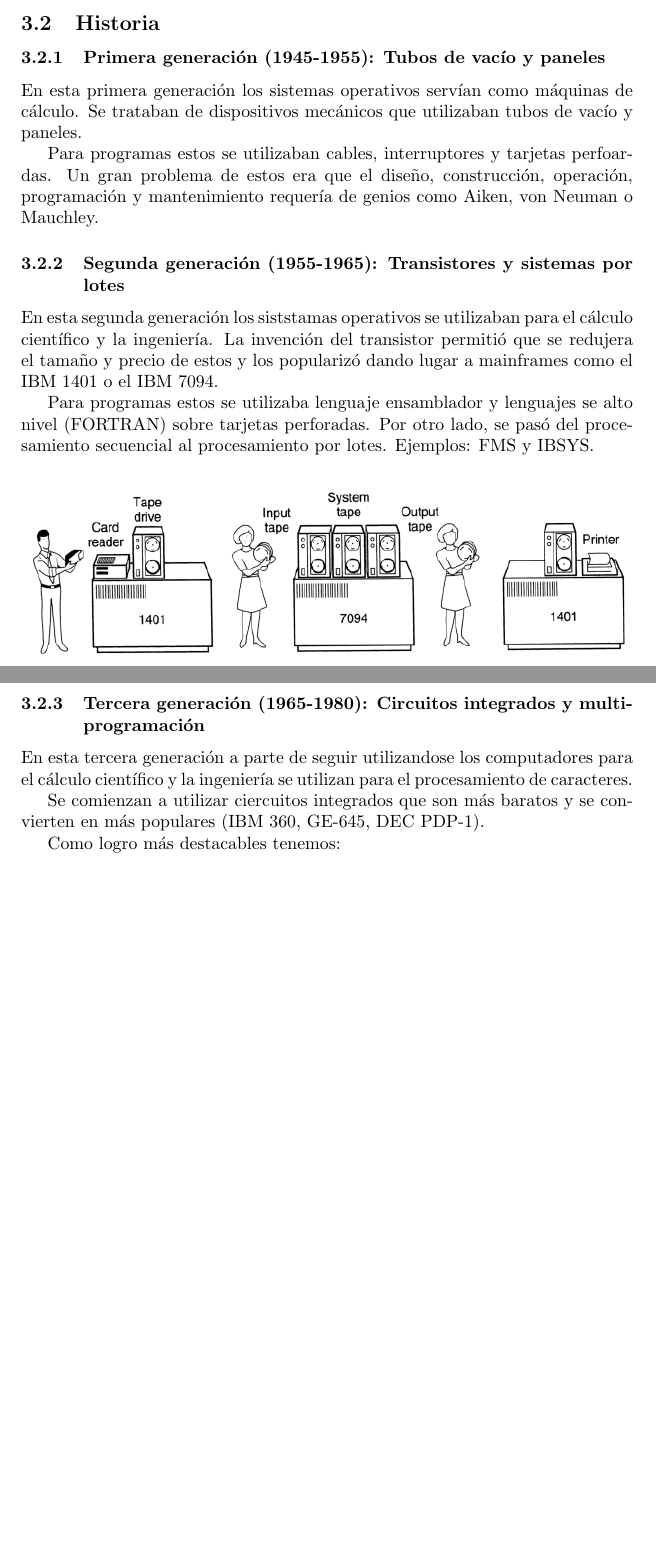
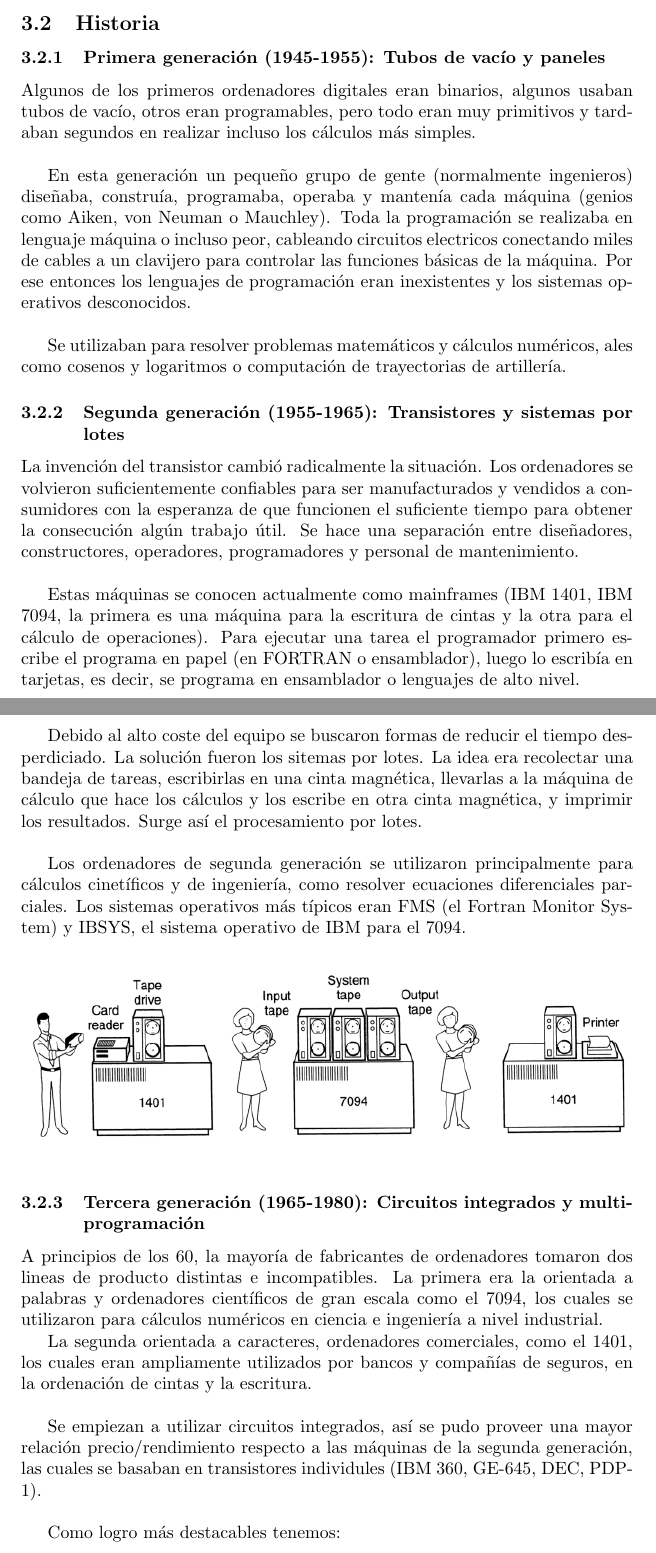
Before and after one commit to dmonjasm/CUARTO-DGIIM, a LaTeX document (C2/AS/TEORIA/Apuntes Arquitectura de Sistemas.tex): two parts of pages 51 and 52 of 68, joined at a grey line, cut so that both start at the same text, the shorter picture padded with empty space. Compiled offline with pdfLaTeX.

Commit message:
20-3-2022 14:28

```diff
--- a/C2/AS/TEORIA/Apuntes Arquitectura de Sistemas.tex
+++ b/C2/AS/TEORIA/Apuntes Arquitectura de Sistemas.tex
@@ -1142,14 +1142,20 @@ Suelen venir junto con multitud de otros programas, que sin forma parte del sist
 
 \subsection{Historia}
 \subsubsection{Primera generación (1945-1955): Tubos de vacío y paneles}
-En esta primera generación los sistemas operativos servían como máquinas de cálculo. Se trataban de dispositivos mecánicos que utilizaban tubos de vacío y paneles.
+Algunos de los primeros ordenadores digitales eran binarios, algunos usaban tubos de vacío, otros eran programables, pero todo eran muy primitivos y tardaban segundos en realizar incluso los cálculos más simples.\\
 
-Para programas estos se utilizaban cables, interruptores y tarjetas perfoardas. Un gran problema de estos era que el diseño, construcción, operación, programación y mantenimiento requería de genios como Aiken, von Neuman o Mauchley.
+En esta generación un pequeño grupo de gente (normalmente ingenieros) diseñaba, construía, programaba, operaba y mantenía cada máquina (genios como Aiken, von Neuman o Mauchley). Toda la programación se realizaba en lenguaje máquina o incluso peor, cableando circuitos electricos conectando miles de cables a un clavijero para controlar las funciones básicas de la máquina. Por ese entonces los lenguajes de programación eran inexistentes y los sistemas operativos desconocidos.\\
+
+Se utilizaban para resolver problemas matemáticos y cálculos numéricos, ales como cosenos y logaritmos o computación de trayectorias de artillería.
 
 \subsubsection{Segunda generación (1955-1965): Transistores y sistemas por lotes}
-En esta segunda generación los siststamas operativos se utilizaban para el cálculo científico y la ingeniería. La invención del transistor permitió que se redujera el tamaño y precio de estos y los popularizó dando lugar a mainframes como el IBM 1401 o el IBM 7094.
+La invención del transistor cambió radicalmente la situación. Los ordenadores se volvieron suficientemente confiables para ser manufacturados y vendidos a consumidores con la esperanza de que funcionen el suficiente tiempo para obtener la consecución algún trabajo útil. Se hace una separación entre diseñadores, constructores, operadores, programadores y personal de mantenimiento.\\
 
-Para programas estos se utilizaba lenguaje ensamblador y lenguajes se alto nivel (FORTRAN) sobre tarjetas perforadas. Por otro lado, se pasó del procesamiento secuencial al procesamiento por lotes. Ejemplos: FMS y IBSYS.
+Estas máquinas se conocen actualmente como mainframes (IBM 1401, IBM 7094, la primera es una máquina para la escritura de cintas y la otra para el cálculo de operaciones). Para ejecutar una tarea el programador primero escribe el programa en papel (en FORTRAN o ensamblador), luego lo escribía en tarjetas, es decir, se programa en ensamblador o lenguajes de alto nivel.\\
+
+Debido al alto coste del equipo se buscaron formas de reducir el tiempo desperdiciado. La solución fueron los sitemas por lotes. La idea era recolectar una bandeja de tareas, escribirlas en una cinta magnética, llevarlas a la máquina de cálculo que hace los cálculos y los escribe en otra cinta magnética, y imprimir los resultados. Surge así el procesamiento por lotes.\\
+
+Los ordenadores de segunda generación se utilizaron principalmente para cálculos cinetíficos y de ingeniería, como resolver ecuaciones diferenciales parciales. Los sistemas operativos más típicos eran FMS (el Fortran Monitor System) y IBSYS, el sistema operativo de IBM para el 7094.
 
 \begin{figure}[h]
 \centering
@@ -1157,9 +1163,11 @@ Para programas estos se utilizaba lenguaje ensamblador y lenguajes se alto nivel
 \end{figure}
 
 \subsubsection{Tercera generación (1965-1980): Circuitos integrados y multiprogramación}
-En esta tercera generación a parte de seguir utilizandose los computadores para el cálculo científico y la ingeniería se utilizan para el procesamiento de caracteres.
+A principios de los 60, la mayoría de fabricantes de ordenadores tomaron dos lineas de producto distintas e incompatibles. La primera era la orientada a palabras y ordenadores científicos de gran escala como el 7094, los cuales se utilizaron para cálculos numéricos en ciencia e ingeniería a nivel industrial.
 
-Se comienzan a utilizar ciercuitos integrados que son más baratos y se convierten en más populares (IBM 360, GE-645, DEC PDP-1).
+La segunda orientada a caracteres, ordenadores comerciales, como el 1401, los cuales eran ampliamente utilizados por bancos y compañías de seguros, en la ordenación de cintas y la escritura.\\
+
+Se empiezan a utilizar circuitos integrados, así se pudo proveer una mayor relación precio/rendimiento respecto a las máquinas de la segunda generación, las cuales se basaban en transistores individules (IBM 360, GE-645, DEC, PDP-1).\\
 
 Como logro más destacables tenemos:
 \begin{itemize}
```
Also changed, not shown: C2/AS/TEORIA/Apuntes Arquitectura de Sistemas.pdf, C2/AS/TEORIA/Apuntes Arquitectura de Sistemas.tex (16 more changed lines), 4 other files.
